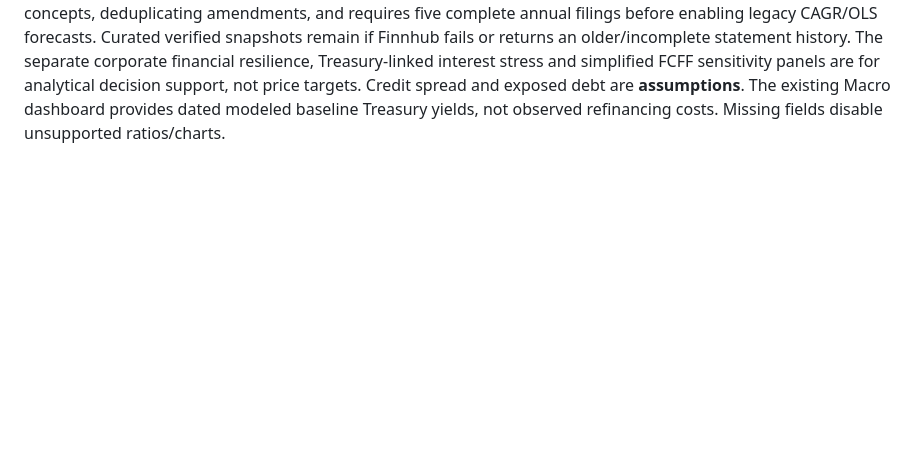
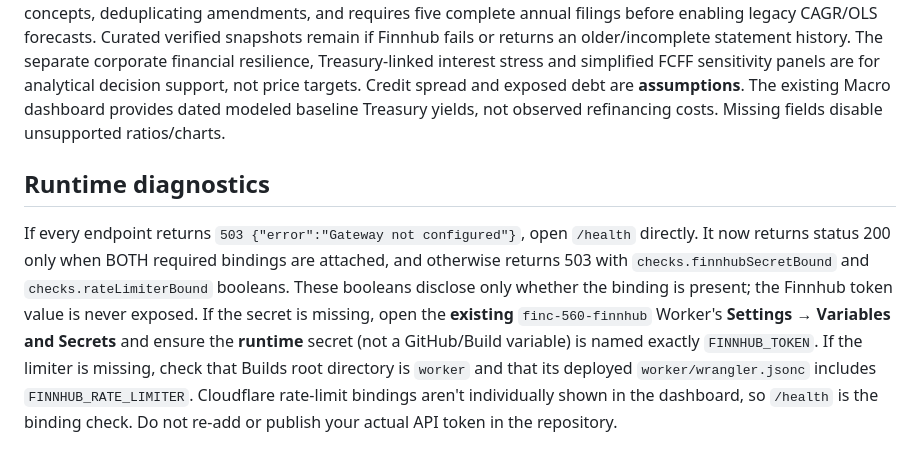
Before and after one commit to Jaruso/finc-560, a Markdown page: worker/README.md, the part around the change. Rendered like a GitHub page; blank space fills up the shorter version.

Commit message:
Document Worker runtime binding troubleshooting

```diff
--- a/worker/README.md
+++ b/worker/README.md
@@ -34,3 +34,7 @@ Finnhub API: https://finnhub.io/docs/api/
 ## Three-panel research integration
 
 The Equities dashboard now starts parallel /profile, /metrics and /financials requests for each selected valid ticker; /quote remains independently refreshed. New USD US tickers are entered through the Analyze form. Responses never contain FINNHUB_TOKEN. It normalizes only explicitly supported as-reported USD US-GAAP annual 10-K concepts, deduplicating amendments, and requires five complete annual filings before enabling legacy CAGR/OLS forecasts. Curated verified snapshots remain if Finnhub fails or returns an older/incomplete statement history. The separate corporate financial resilience, Treasury-linked interest stress and simplified FCFF sensitivity panels are for analytical decision support, not price targets. Credit spread and exposed debt are **assumptions**. The existing Macro dashboard provides dated modeled baseline Treasury yields, not observed refinancing costs. Missing fields disable unsupported ratios/charts.
+
+## Runtime diagnostics
+
+If every endpoint returns `503 {"error":"Gateway not configured"}`, open `/health` directly. It now returns status 200 only when BOTH required bindings are attached, and otherwise returns 503 with `checks.finnhubSecretBound` and `checks.rateLimiterBound` booleans. These booleans disclose only whether the binding is present; the Finnhub token value is never exposed. If the secret is missing, open the **existing** `finc-560-finnhub` Worker's **Settings → Variables and Secrets** and ensure the **runtime** secret (not a GitHub/Build variable) is named exactly `FINNHUB_TOKEN`. If the limiter is missing, check that Builds root directory is `worker` and that its deployed `worker/wrangler.jsonc` includes `FINNHUB_RATE_LIMITER`. Cloudflare rate-limit bindings aren't individually shown in the dashboard, so `/health` is the binding check. Do not re-add or publish your actual API token in the repository.
```
